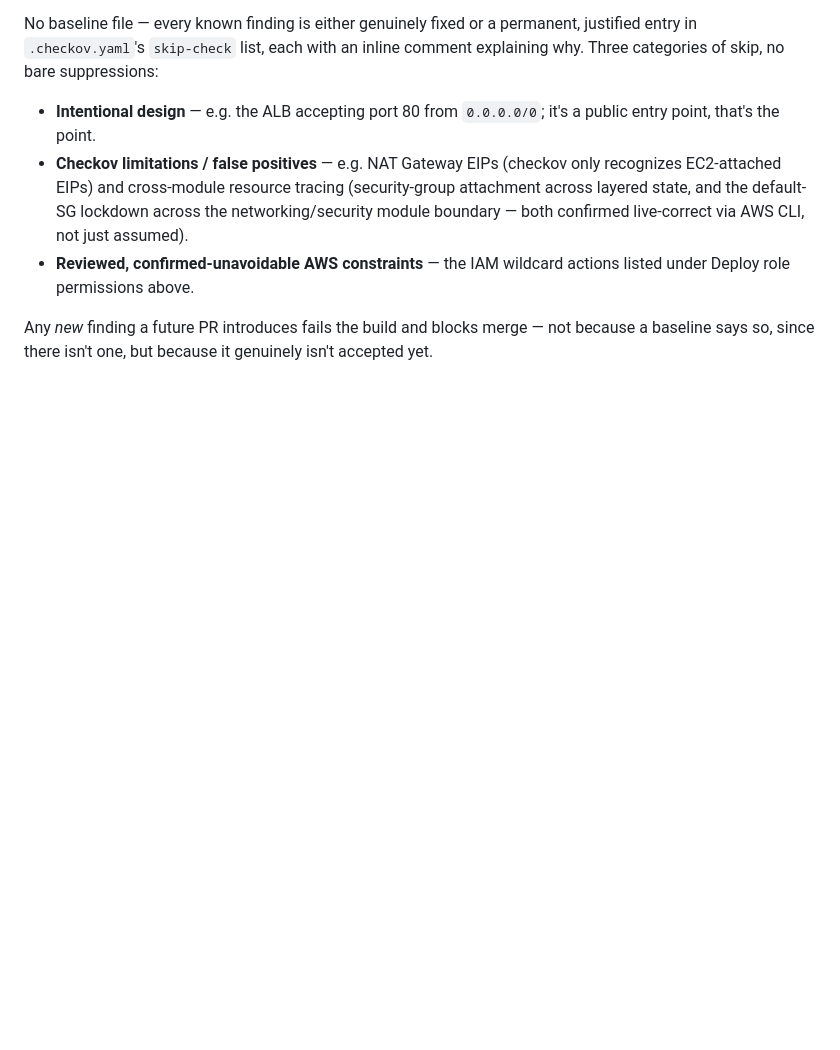
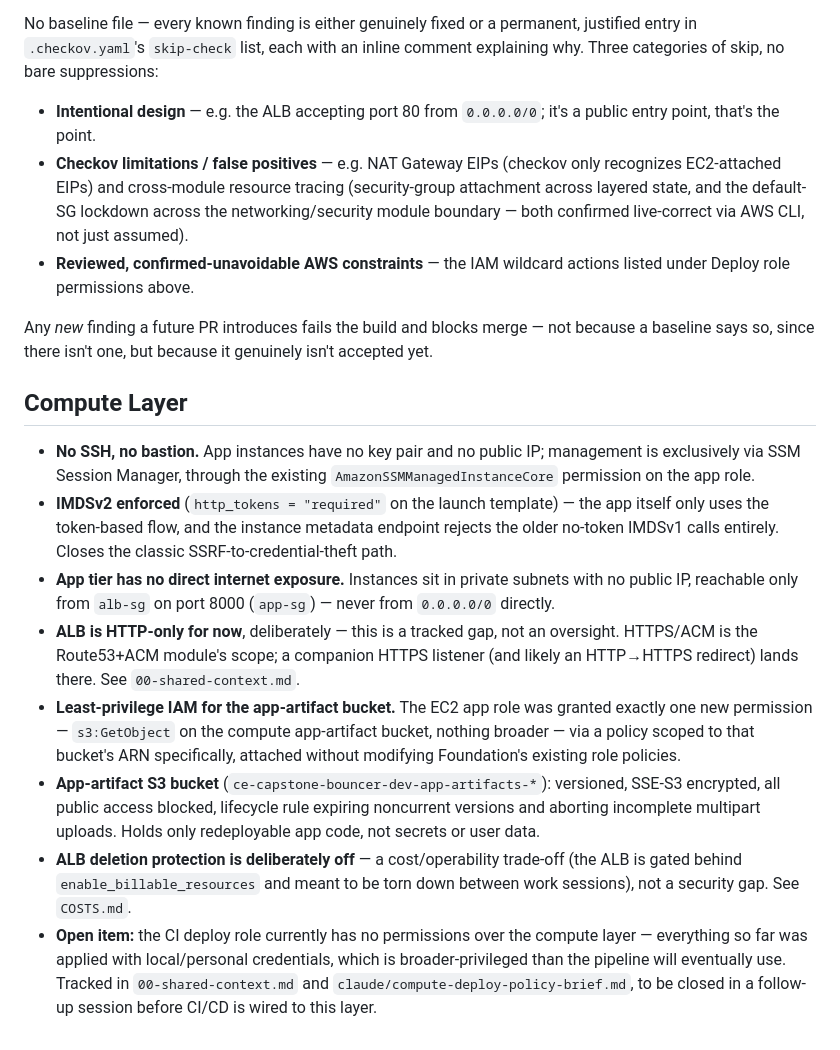
Before and after one commit to lojt-cloud/ce-capstone-Bouncer, a Markdown page: SECURITY.md, the part around the change. Drawn GitHub-style; blank space fills up the shorter version.

Commit message:
Document compute layer security posture in SECURITY.md

```diff
--- a/SECURITY.md
+++ b/SECURITY.md
@@ -168,3 +168,39 @@ suppressions:
 Any *new* finding a future PR introduces fails the build and blocks
 merge — not because a baseline says so, since there isn't one, but
 because it genuinely isn't accepted yet.
+
+## Compute Layer
+
+- **No SSH, no bastion.** App instances have no key pair and no public
+  IP; management is exclusively via SSM Session Manager, through the
+  existing `AmazonSSMManagedInstanceCore` permission on the app role.
+- **IMDSv2 enforced** (`http_tokens = "required"` on the launch
+  template) — the app itself only uses the token-based flow, and the
+  instance metadata endpoint rejects the older no-token IMDSv1 calls
+  entirely. Closes the classic SSRF-to-credential-theft path.
+- **App tier has no direct internet exposure.** Instances sit in private
+  subnets with no public IP, reachable only from `alb-sg` on port 8000
+  (`app-sg`) — never from `0.0.0.0/0` directly.
+- **ALB is HTTP-only for now**, deliberately — this is a tracked gap,
+  not an oversight. HTTPS/ACM is the Route53+ACM module's scope; a
+  companion HTTPS listener (and likely an HTTP→HTTPS redirect) lands
+  there. See `00-shared-context.md`.
+- **Least-privilege IAM for the app-artifact bucket.** The EC2 app role
+  was granted exactly one new permission — `s3:GetObject` on the
+  compute app-artifact bucket, nothing broader — via a policy scoped to
+  that bucket's ARN specifically, attached without modifying Foundation's
+  existing role policies.
+- **App-artifact S3 bucket** (`ce-capstone-bouncer-dev-app-artifacts-*`):
+  versioned, SSE-S3 encrypted, all public access blocked, lifecycle rule
+  expiring noncurrent versions and aborting incomplete multipart uploads.
+  Holds only redeployable app code, not secrets or user data.
+- **ALB deletion protection is deliberately off** — a cost/operability
+  trade-off (the ALB is gated behind `enable_billable_resources` and
+  meant to be torn down between work sessions), not a security gap. See
+  `COSTS.md`.
+- **Open item:** the CI deploy role currently has no permissions over
+  the compute layer — everything so far was applied with local/personal
+  credentials, which is broader-privileged than the pipeline will
+  eventually use. Tracked in `00-shared-context.md` and
+  `claude/compute-deploy-policy-brief.md`, to be closed in a follow-up
+  session before CI/CD is wired to this layer.
```
